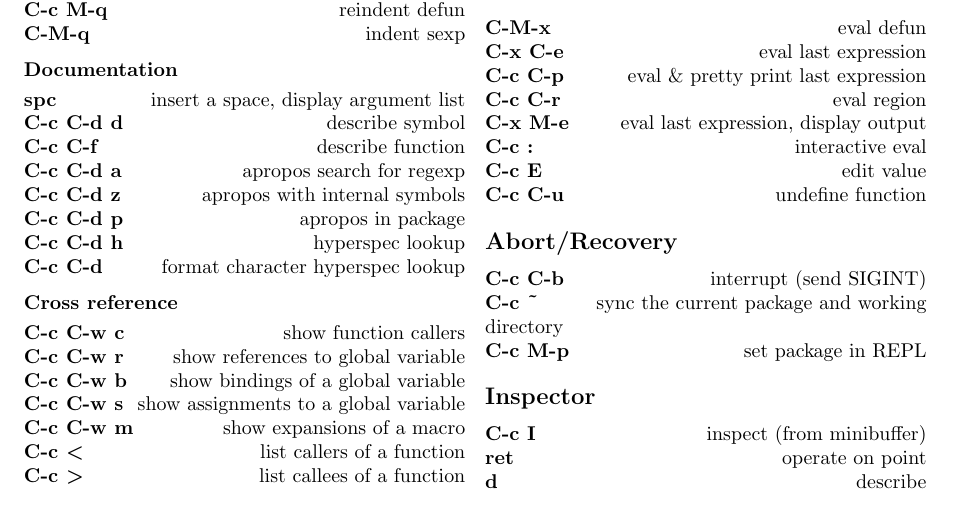
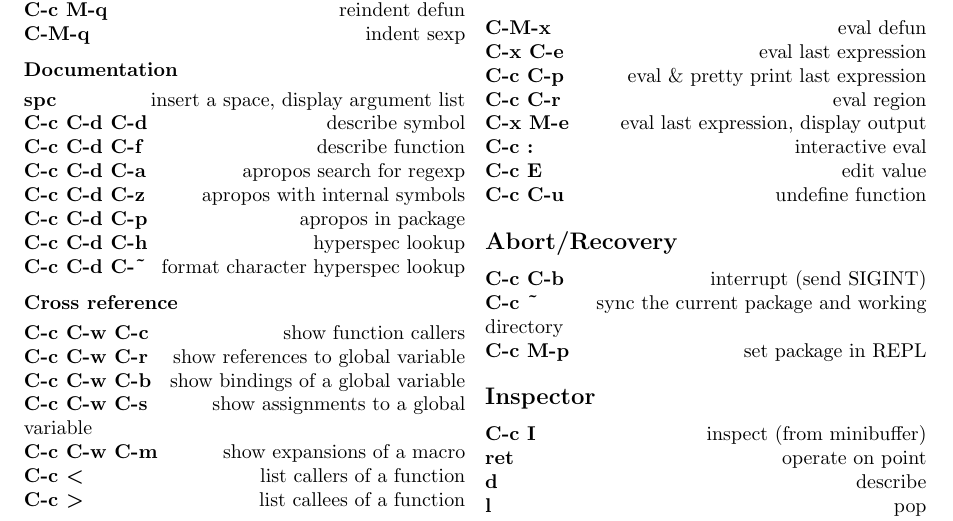
Before and after one commit to slime/slime, a LaTeX document (doc/sly-refcard.tex): part of the page, cut so that both start at the same text. Compiled offline with pdfLaTeX.

Commit message:
Update refcard docs and cross-reference sections
Update the keymaps in the documentation and cross-reference sections
of the refcard to match the current default maps in the code.

```diff
--- a/doc/sly-refcard.tex
+++ b/doc/sly-refcard.tex
@@ -43,22 +43,22 @@
 \subgroup{Documentation}
 
 \key{spc}{insert a space, display argument list}
-\key{C-c C-d d}{describe symbol}
-\key{C-c C-f}{describe function}
-\key{C-c C-d a}{apropos search for regexp}
-\key{C-c C-d z}{apropos with internal symbols}
-\key{C-c C-d p}{apropos in package}
-\key{C-c C-d h}{hyperspec lookup}
-\key{C-c C-d ~}{format character hyperspec lookup}
+\key{C-c C-d C-d}{describe symbol}
+\key{C-c C-d C-f}{describe function}
+\key{C-c C-d C-a}{apropos search for regexp}
+\key{C-c C-d C-z}{apropos with internal symbols}
+\key{C-c C-d C-p}{apropos in package}
+\key{C-c C-d C-h}{hyperspec lookup}
+\key{C-c C-d C-\~}{format character hyperspec lookup}
 
 
 \subgroup{Cross reference}
 
-\key{C-c C-w c}{show function callers}
-\key{C-c C-w r}{show references to global variable}
-\key{C-c C-w b}{show bindings of a global variable}
-\key{C-c C-w s}{show assignments to a global variable}
-\key{C-c C-w m}{show expansions of a macro}
+\key{C-c C-w C-c}{show function callers}
+\key{C-c C-w C-r}{show references to global variable}
+\key{C-c C-w C-b}{show bindings of a global variable}
+\key{C-c C-w C-s}{show assignments to a global variable}
+\key{C-c C-w C-m}{show expansions of a macro}
 \key{C-c \textless}{list callers of a function}
 \key{C-c \textgreater}{list callees of a function}
 
```
